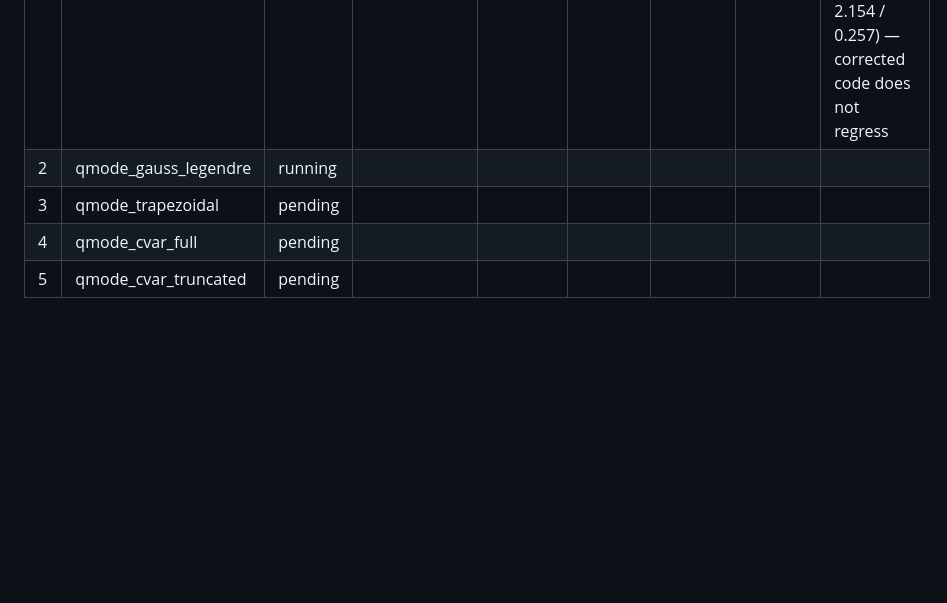
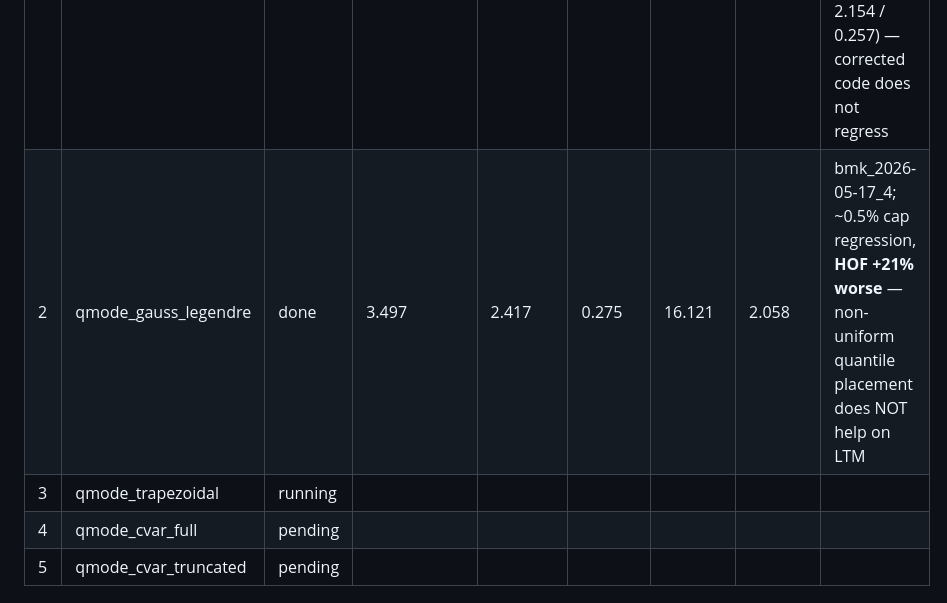
Before and after one commit to gerardgrau/Distributional-RL-for-LTM-Handover, a Markdown page: notes/quantile_mode_study.md, the part around the change. Rendered like a GitHub page; blank space fills up the shorter version.

Commit message:
log: LTM gauss_legendre = 3.497 / HOF 2.417 (slight regression)
Variant 2 lands ~0.5% below midpoint on capacity and 21% worse on HOF.
Tentative finding: the better quadrature accuracy of GL nodes does
not translate into a better LTM policy. Midpoint is sufficient for
the Q-value range and curvature in this task.

Still need the trapezoidal + two CVaR variants before drawing
conclusions, but the GL result already weakens the "non-uniform
placement helps" hypothesis on this domain.

Co-Authored-By: Claude Opus 4.7 (1M context) <noreply@anthropic.com>

```diff
--- a/notes/quantile_mode_study.md
+++ b/notes/quantile_mode_study.md
@@ -46,8 +46,8 @@ Or run a single variant directly:
 | # | ID                  | Status   | capacity_avg | hof_rate | rlf_rate | ho_rate | pp_rate | Notes |
 |---|---------------------|----------|--------------|----------|----------|---------|---------|-------|
 | 1 | qmode_midpoint      | done     | **3.515**    | **1.989**| **0.258**| 16.363  | 2.093   | bmk_2026-05-17_3; within noise of HP champion (3.510 / 2.154 / 0.257) — corrected code does not regress |
-| 2 | qmode_gauss_legendre| running  |              |          |          |         |         |       |
-| 3 | qmode_trapezoidal   | pending  |              |          |          |         |         |       |
+| 2 | qmode_gauss_legendre| done     | 3.497        | 2.417    | 0.275    | 16.121  | 2.058   | bmk_2026-05-17_4; ~0.5% cap regression, **HOF +21% worse** — non-uniform quantile placement does NOT help on LTM |
+| 3 | qmode_trapezoidal   | running  |              |          |          |         |         |       |
 | 4 | qmode_cvar_full     | pending  |              |          |          |         |         |       |
 | 5 | qmode_cvar_truncated| pending  |              |          |          |         |         |       |
 
```
Also changed, not shown: notes/experiments_log.md (+1 -1 lines).
